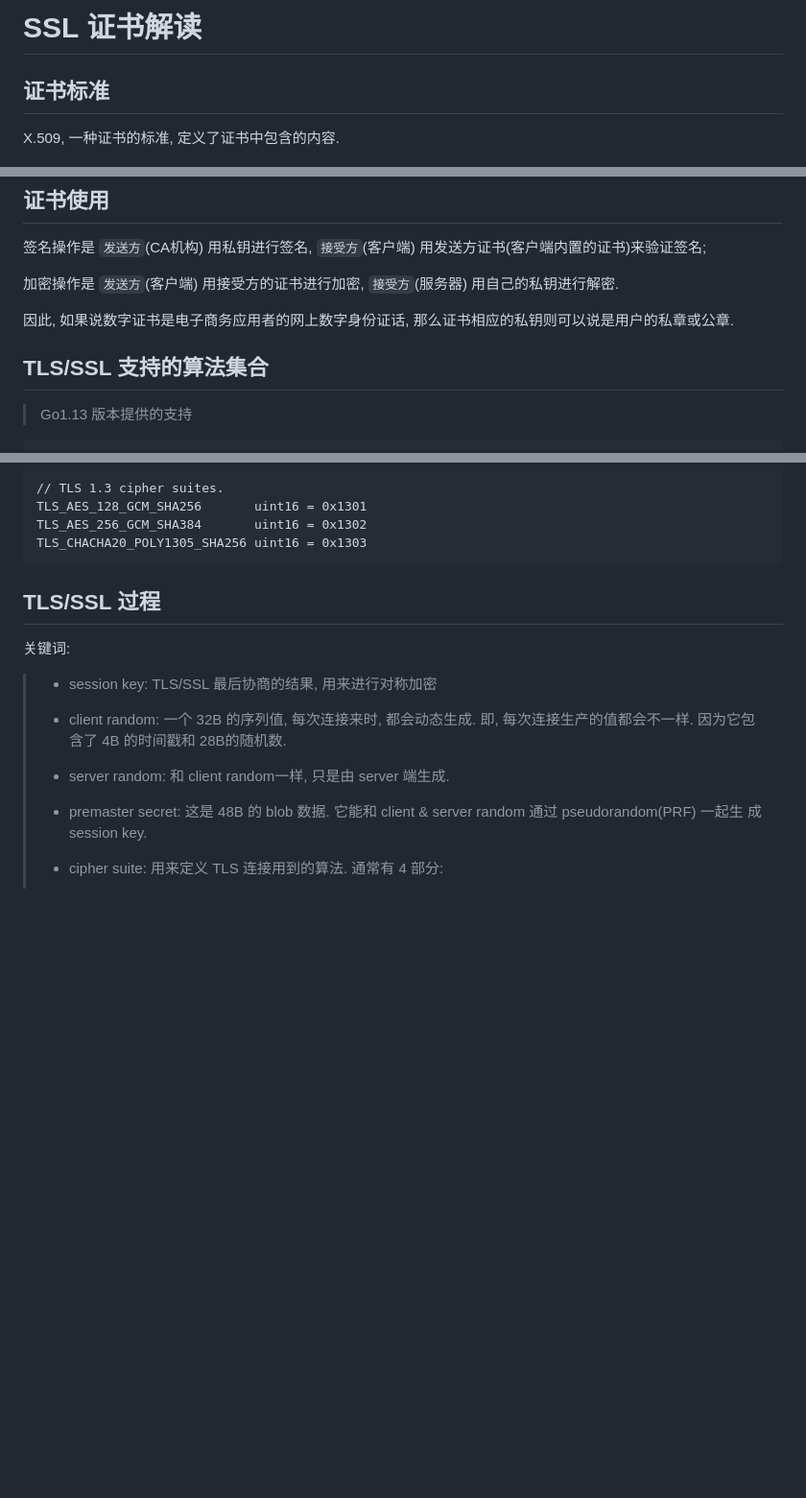
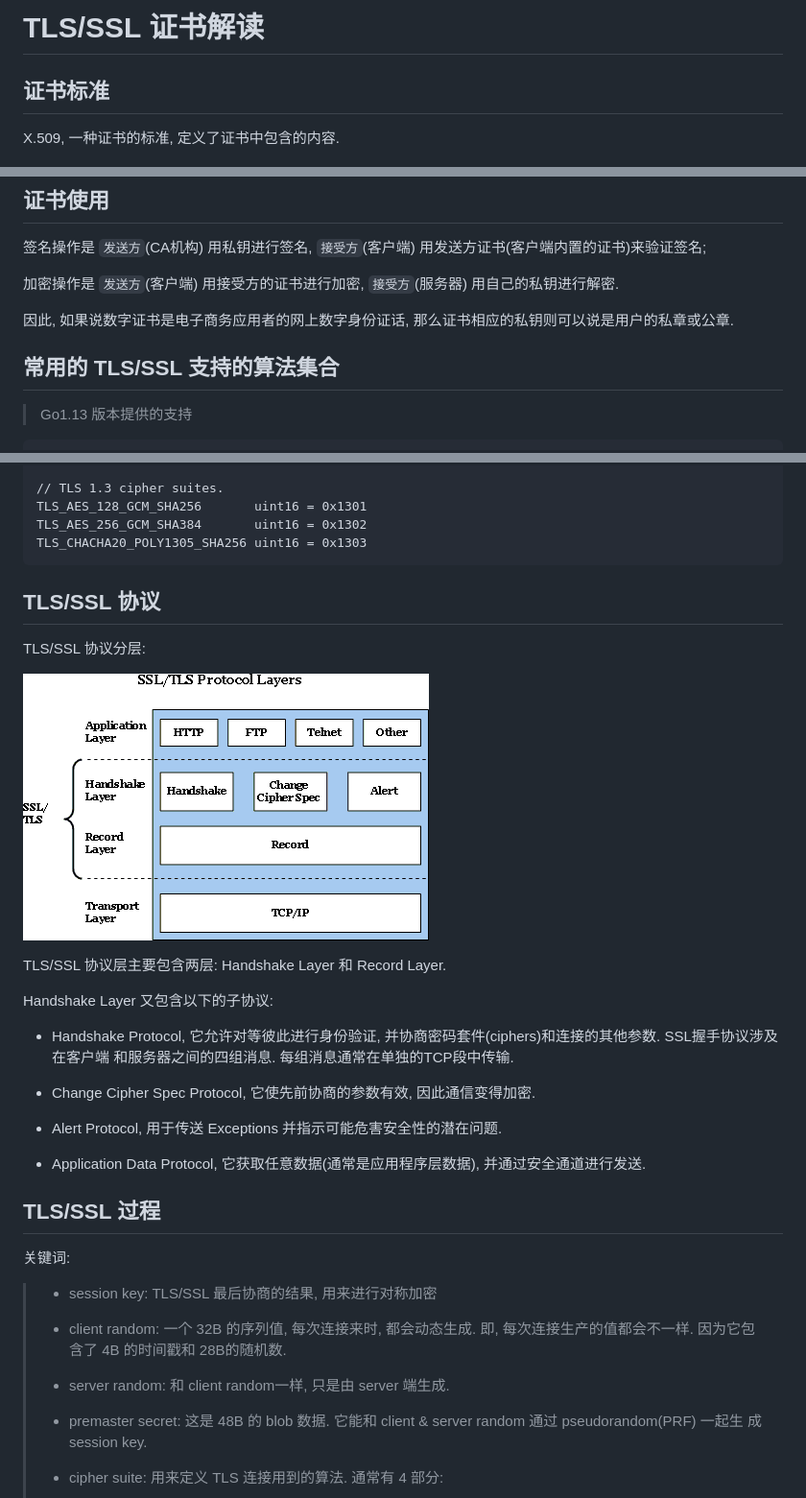
Before and after one commit to tiechui1994/note, a Markdown page: cert/tls.md, 3 parts joined by grey strips. Shown: that part at 96% size. Rendered like a GitHub page; pictures changed too: images/cert_tls_layers.png (added); blank space fills up the shorter version.

````diff
--- a/cert/ssl.md
+++ b/cert/tls.md
@@ -1,4 +1,4 @@
-# SSL 证书解读
+# TLS/SSL 证书解读
 
 ## 证书标准
 
@@ -157,8 +156,7 @@ openssl x509 -req -days 365 -CA ca.crt -CAkey ca.key -CAcreateserial -set_serial
 
 因此, 如果说数字证书是电子商务应用者的网上数字身份证话, 那么证书相应的私钥则可以说是用户的私章或公章.
 
-
-## TLS/SSL 支持的算法集合
+## 常用的 TLS/SSL 支持的算法集合
 
 > Go1.13 版本提供的支持
 
@@ -192,6 +190,25 @@ TLS_AES_128_GCM_SHA256       uint16 = 0x1301
 TLS_AES_256_GCM_SHA384       uint16 = 0x1302
 TLS_CHACHA20_POLY1305_SHA256 uint16 = 0x1303
 ```
+
+## TLS/SSL 协议
+
+TLS/SSL 协议分层:
+
+![image](/images/cert_tls_layers.png)
+
+TLS/SSL 协议层主要包含两层: Handshake Layer 和 Record Layer.
+
+Handshake Layer 又包含以下的子协议:
+
+- Handshake Protocol, 它允许对等彼此进行身份验证, 并协商密码套件(ciphers)和连接的其他参数. SSL握手协议涉及在客户端
+和服务器之间的四组消息. 每组消息通常在单独的TCP段中传输.
+
+- Change Cipher Spec Protocol, 它使先前协商的参数有效, 因此通信变得加密.
+
+- Alert Protocol, 用于传送 Exceptions 并指示可能危害安全性的潜在问题.
+
+- Application Data Protocol, 它获取任意数据(通常是应用程序层数据), 并通过安全通道进行发送.
 
 
 ## TLS/SSL 过程
````
Also changed, not shown: other parts of cert/tls.md (+6 -8 lines), shell/awk.md (+0 -1 lines), shell/loop.md (+2 -0 lines), images/cert_tls_dh_formula.png (renamed from images/cert_dh_formula.png), images/cert_tls_dh_server_key_exchange.png (renamed from images/cert_dh_server_key_exchange.png), images/cert_tls_dh_tls_process.png (renamed from images/cert_dh_tls_process.png), images/cert_tls_rsa_tls_process.png (renamed from images/cert_rsa_tls_process.png), images/cert_tls_sessionid.png (renamed from images/cert_use_sessionid.png).
